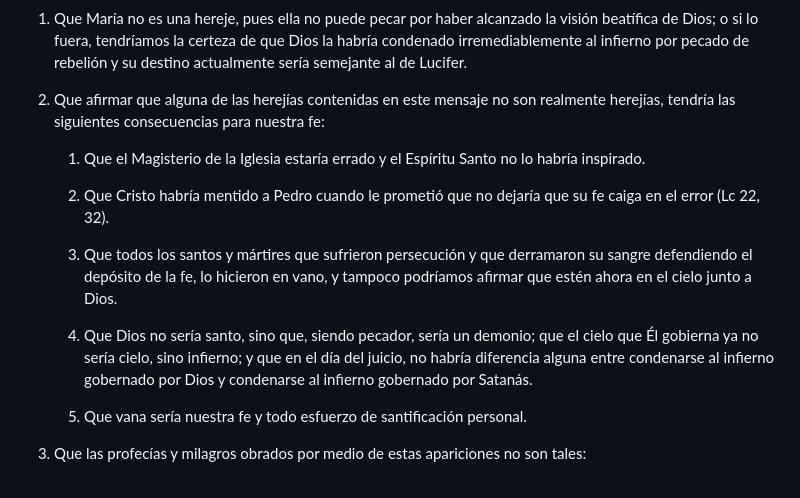
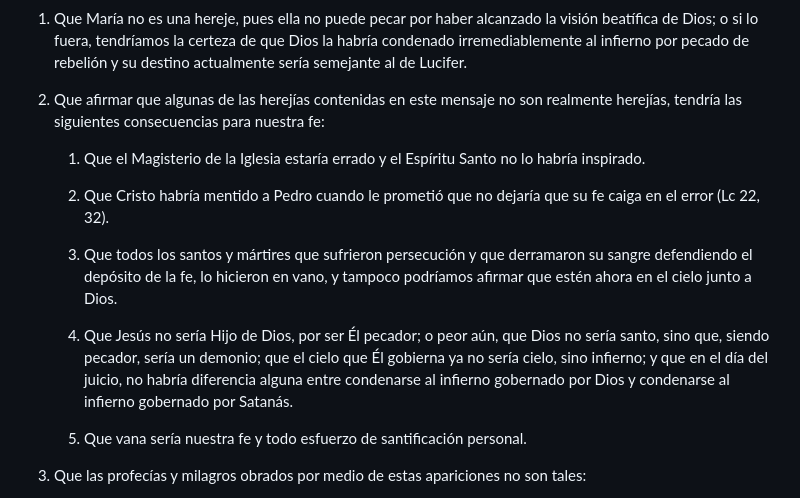
Before and after one commit to yoyjexz/adversus-haereses-mariologicas, a Markdown page: docs/md/abjuracion-amsterdam.md, the part around the change. Drawn GitHub-style.

```diff
--- a/docs/md/abjuracion-amsterdam.md
+++ b/docs/md/abjuracion-amsterdam.md
@@ -26,7 +26,7 @@ Rechazo la veracidad de estas apariciones con las siguientes certezas:
 
 1. Que María no es una hereje, pues ella no puede pecar por haber alcanzado la visión beatífica de Dios; o si lo fuera, tendríamos la certeza de que Dios la habría condenado irremediablemente al infierno por pecado de rebelión y su destino actualmente sería semejante al de Lucifer.
 
-2. Que afirmar que alguna de las herejías contenidas en este mensaje no son realmente herejías, tendría las siguientes consecuencias para nuestra fe:
+2. Que afirmar que algunas de las herejías contenidas en este mensaje no son realmente herejías, tendría las siguientes consecuencias para nuestra fe:
 
    1. Que el Magisterio de la Iglesia estaría errado y el Espíritu Santo no lo habría inspirado.
 
@@ -34,7 +34,7 @@ Rechazo la veracidad de estas apariciones con las siguientes certezas:
 
    3. Que todos los santos y mártires que sufrieron persecución y que derramaron su sangre defendiendo el depósito de la fe, lo hicieron en vano, y tampoco podríamos afirmar que estén ahora en el cielo junto a Dios.
 
-   4. Que Dios no sería santo, sino que, siendo pecador, sería un demonio; que el cielo que Él gobierna ya no sería cielo, sino infierno; y que en el día del juicio, no habría diferencia alguna entre condenarse al infierno gobernado por Dios y condenarse al infierno gobernado por Satanás.
+   4. Que Jesús no sería Hijo de Dios, por ser Él pecador; o peor aún, que Dios no sería santo, sino que, siendo pecador, sería un demonio; que el cielo que Él gobierna ya no sería cielo, sino infierno; y que en el día del juicio, no habría diferencia alguna entre condenarse al infierno gobernado por Dios y condenarse al infierno gobernado por Satanás.
 
    5. Que vana sería nuestra fe y todo esfuerzo de santificación personal.
 
```
